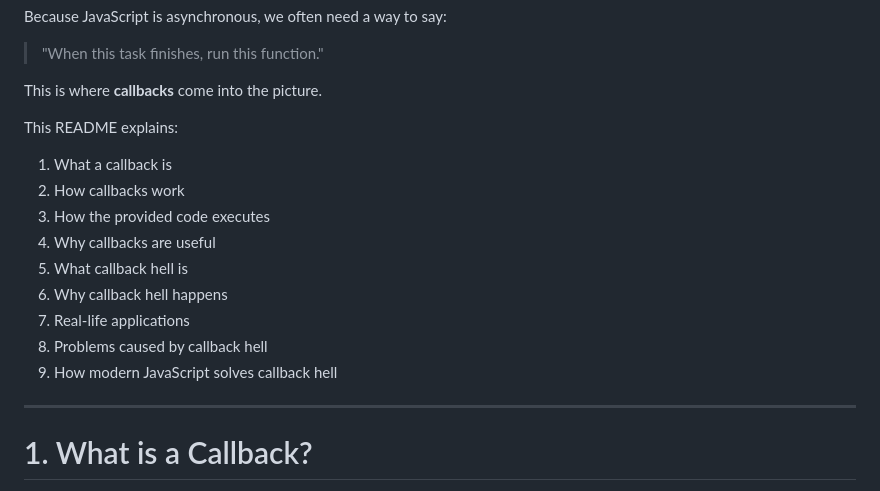
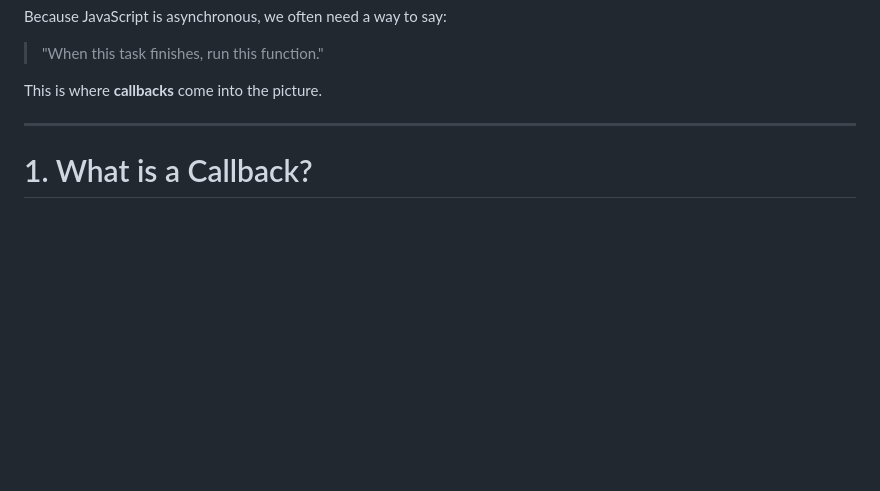
Before and after one commit to devLover-Shivam/JS_01-JavaScript-, a Markdown page: callbacks_promises_asyncAwait/callBack_callBackHell/README.md, the part around the change. Rendered like a GitHub page; blank space fills up the shorter version.

Commit message:
Add some changes in readme file

```diff
--- a/callbacks_promises_asyncAwait/callBack_callBackHell/README.md
+++ b/callbacks_promises_asyncAwait/callBack_callBackHell/README.md
@@ -16,17 +16,6 @@ Because JavaScript is asynchronous, we often need a way to say:
 
 This is where **callbacks** come into the picture.
 
-This README explains:
-
-1. What a callback is
-2. How callbacks work
-3. How the provided code executes
-4. Why callbacks are useful
-5. What callback hell is
-6. Why callback hell happens
-7. Real-life applications
-8. Problems caused by callback hell
-9. How modern JavaScript solves callback hell
 
 ---
 
```
